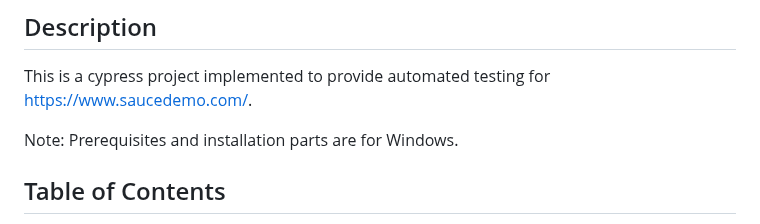
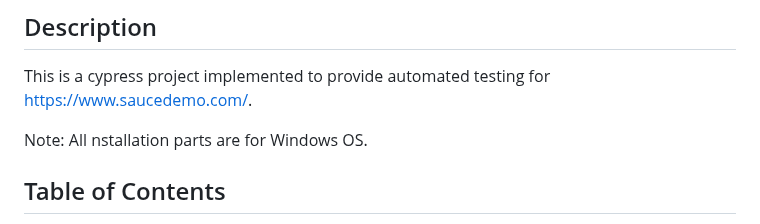
Before and after one commit to KaterinaDimogiorgi/saucedemoAssessment, a Markdown page: README.md, the part around the change. Drawn GitHub-style.

```diff
--- a/README.md
+++ b/README.md
@@ -4,7 +4,7 @@
 
 This is a cypress project implemented to provide automated testing for https://www.saucedemo.com/.
 
-Note: Prerequisites and installation parts are for Windows.
+Note: All nstallation parts are for Windows OS.
 
 ## Table of Contents
 
```
